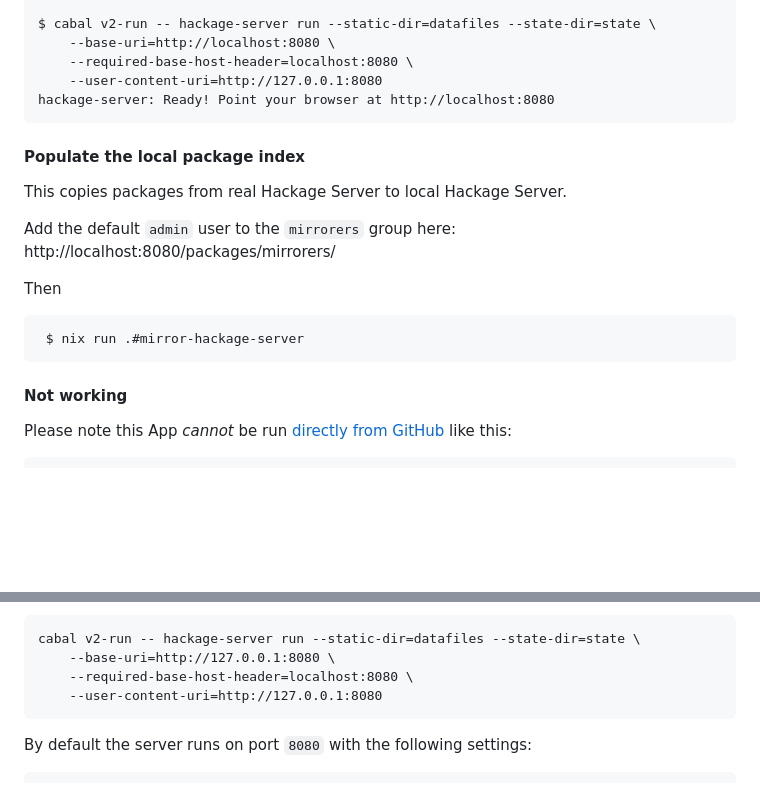
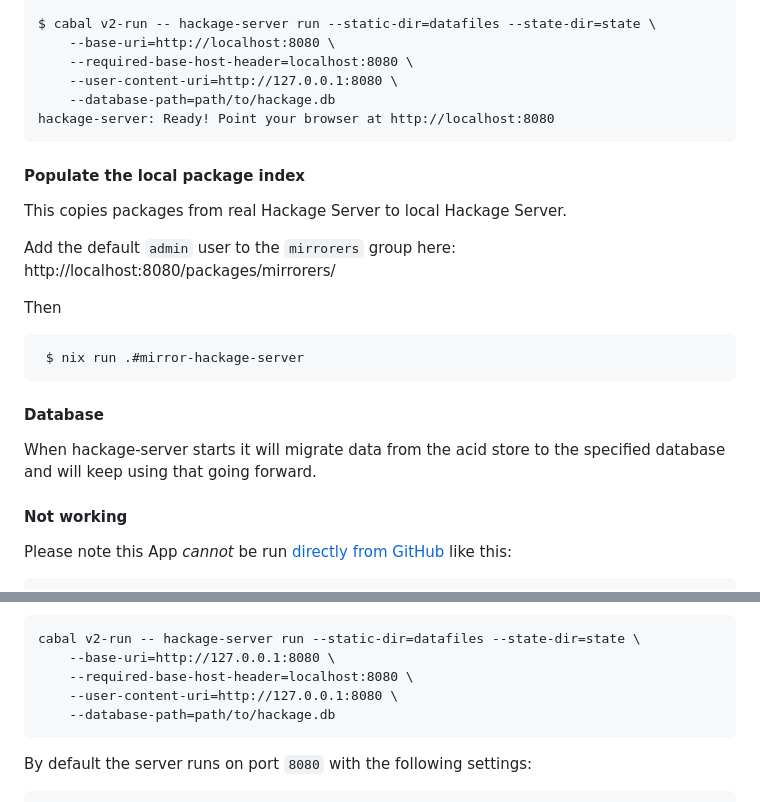
Before and after one commit to haskell/hackage-server, a Markdown page: README.md, 2 parts joined by grey strips. GitHub-like rendering; blank space fills up the shorter version.

```diff
--- a/README.md
+++ b/README.md
@@ -36,7 +36,8 @@ Alternatively, open the [`nix develop`](https://nixos.org/manual/nix/stable/comm
     $ cabal v2-run -- hackage-server run --static-dir=datafiles --state-dir=state \
         --base-uri=http://localhost:8080 \
         --required-base-host-header=localhost:8080 \
-        --user-content-uri=http://127.0.0.1:8080
+        --user-content-uri=http://127.0.0.1:8080 \
+        --database-path=path/to/hackage.db
     hackage-server: Ready! Point your browser at http://localhost:8080
 
 #### Populate the local package index
@@ -49,6 +50,11 @@ http://localhost:8080/packages/mirrorers/
 Then
 
      $ nix run .#mirror-hackage-server
+
+#### Database
+
+When hackage-server starts it will migrate data from the acid store to the specified database and
+will keep using that going forward.
 
 #### Not working
 
@@ -224,7 +230,8 @@ once to initialise the state. After that you can run the server with
     cabal v2-run -- hackage-server run --static-dir=datafiles --state-dir=state \
         --base-uri=http://127.0.0.1:8080 \
         --required-base-host-header=localhost:8080 \
-        --user-content-uri=http://127.0.0.1:8080
+        --user-content-uri=http://127.0.0.1:8080 \
+        --database-path=path/to/hackage.db
 
 By default the server runs on port `8080` with the following settings:
 
```
